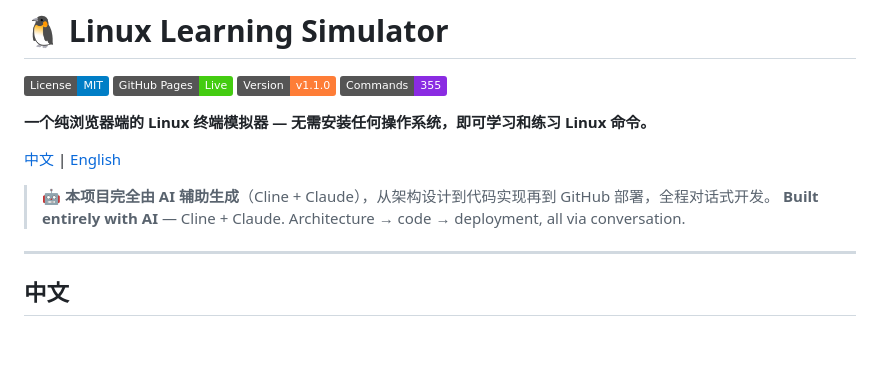
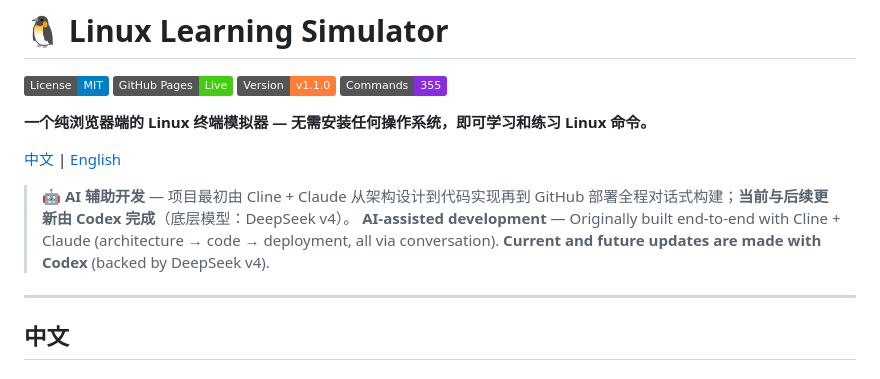
Before and after one commit to bigbigrunslow/linux-learning-simulator, a Markdown page: README.md, the part around the change. Drawn GitHub-style; badges without logos; blank space fills up the shorter version.

Commit message:
docs: update AI attribution - built with Cline+Claude, maintained by Codex (DeepSeek v4)

```diff
--- a/README.md
+++ b/README.md
@@ -9,8 +9,8 @@
 
 [中文](#中文) | [English](#english)
 
-> 🤖 **本项目完全由 AI 辅助生成**（Cline + Claude），从架构设计到代码实现再到 GitHub 部署，全程对话式开发。
-> **Built entirely with AI** — Cline + Claude. Architecture → code → deployment, all via conversation.
+> 🤖 **AI 辅助开发** — 项目最初由 Cline + Claude 从架构设计到代码实现再到 GitHub 部署全程对话式构建；**当前与后续更新由 Codex 完成**（底层模型：DeepSeek v4）。
+> **AI-assisted development** — Originally built end-to-end with Cline + Claude (architecture → code → deployment, all via conversation). **Current and future updates are made with Codex** (backed by DeepSeek v4).
 
 ---
 
```
